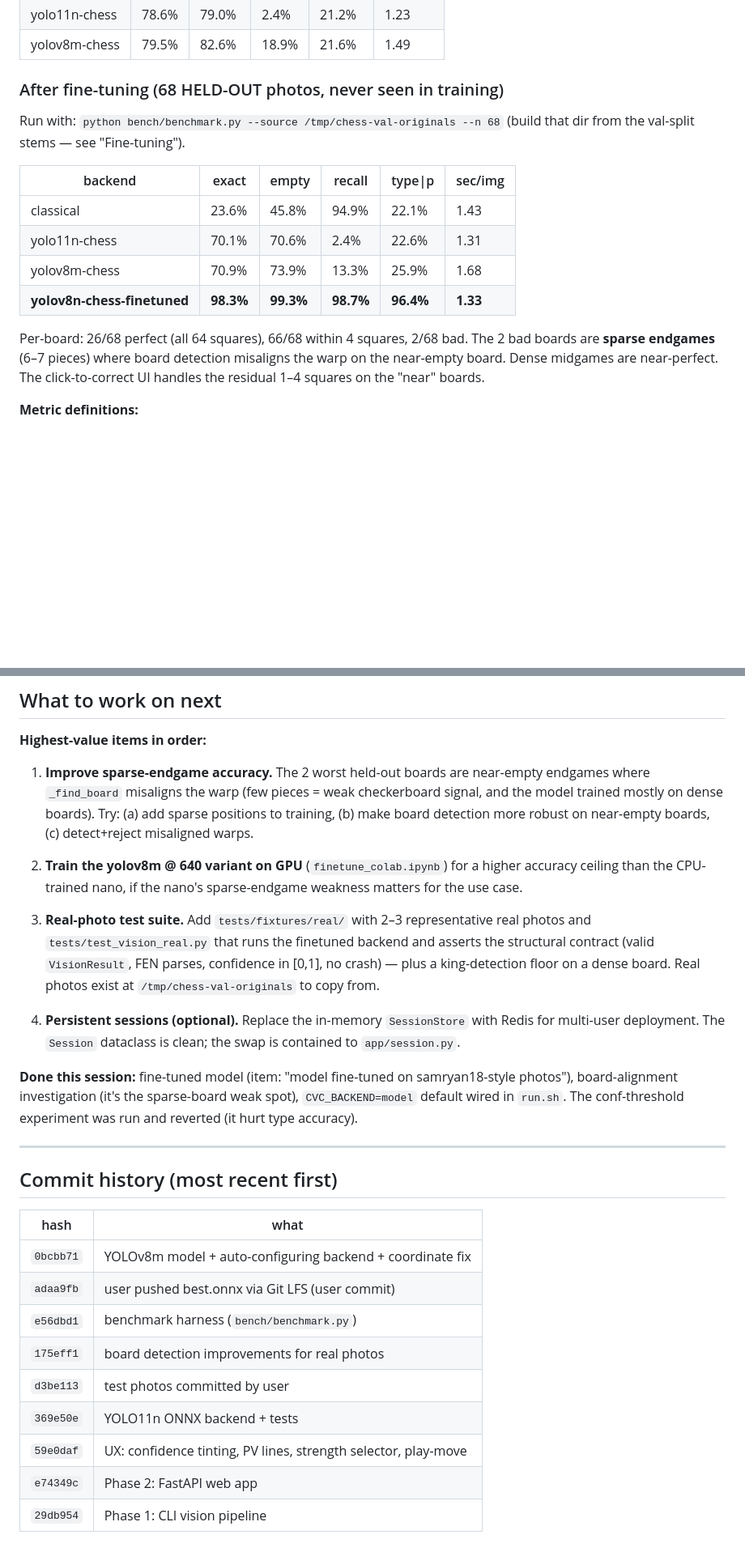
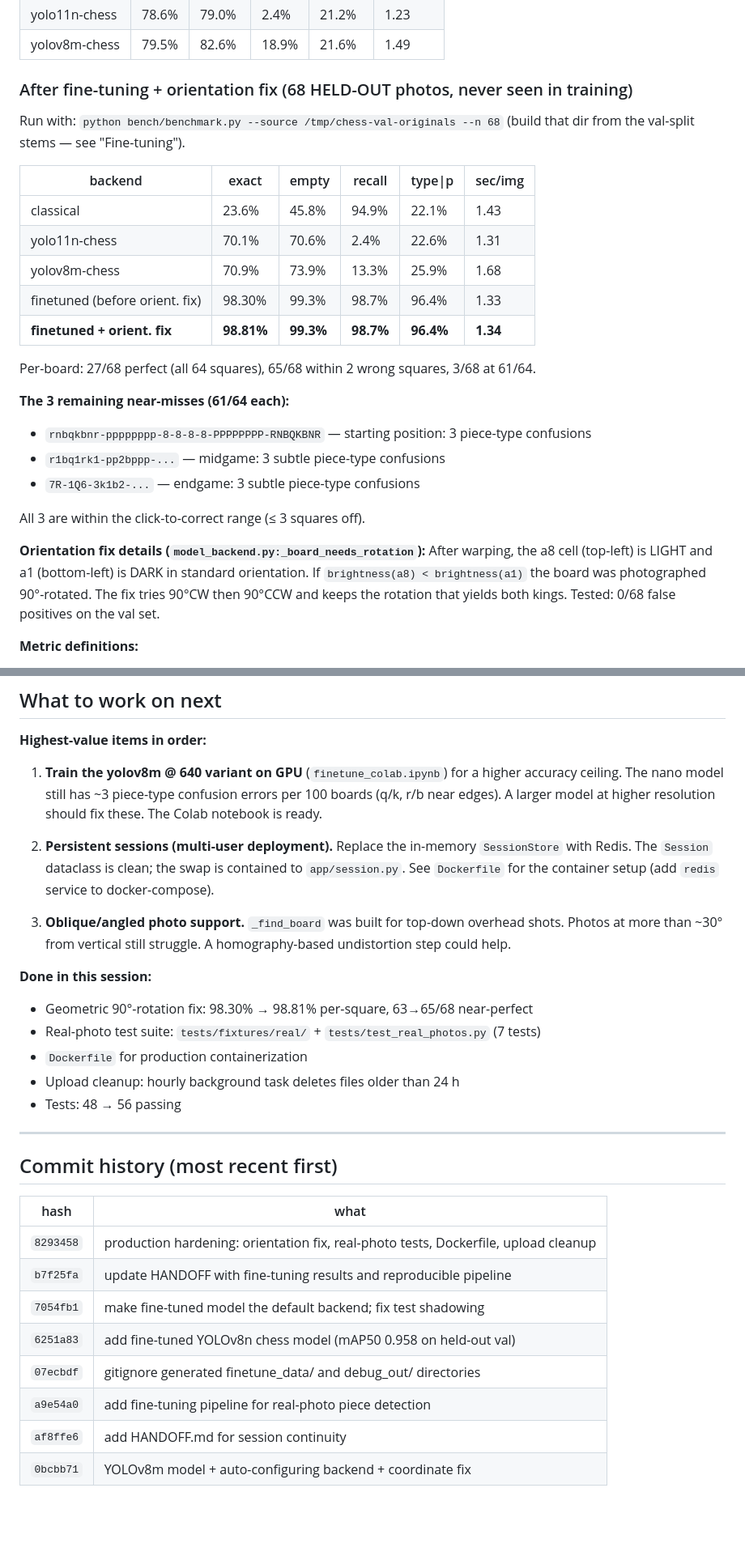
Before and after one commit to siddhm11/chessgame, a Markdown page: chess-vision-coach/HANDOFF.md, 2 parts joined by grey strips. Shown at 81% size. GitHub-like rendering; blank space fills up the shorter version.

Commit message:
update HANDOFF with production hardening results and revised next steps
https://claude.ai/code/session_0172SFiBu7q2SGNf4oCDvvm2

```diff
--- a/chess-vision-coach/HANDOFF.md
+++ b/chess-vision-coach/HANDOFF.md
@@ -156,7 +155,7 @@ The dataset (`/tmp/chess-dataset/labeled_originals`) auto-clones on first run (~
 | yolo11n-chess | 78.6% | 79.0% | 2.4% | 21.2% | 1.23 |
 | yolov8m-chess | 79.5% | 82.6% | 18.9% | 21.6% | 1.49 |
 
-### After fine-tuning (68 HELD-OUT photos, never seen in training)
+### After fine-tuning + orientation fix (68 HELD-OUT photos, never seen in training)
 
 Run with: `python bench/benchmark.py --source /tmp/chess-val-originals --n 68`
 (build that dir from the val-split stems — see "Fine-tuning").
@@ -166,12 +165,23 @@ Run with: `python bench/benchmark.py --source /tmp/chess-val-originals --n 68`
 | classical | 23.6% | 45.8% | 94.9% | 22.1% | 1.43 |
 | yolo11n-chess | 70.1% | 70.6% | 2.4% | 22.6% | 1.31 |
 | yolov8m-chess | 70.9% | 73.9% | 13.3% | 25.9% | 1.68 |
-| **yolov8n-chess-finetuned** | **98.3%** | **99.3%** | **98.7%** | **96.4%** | **1.33** |
+| finetuned (before orient. fix) | 98.30% | 99.3% | 98.7% | 96.4% | 1.33 |
+| **finetuned + orient. fix** | **98.81%** | **99.3%** | **98.7%** | **96.4%** | **1.34** |
 
-Per-board: 26/68 perfect (all 64 squares), 66/68 within 4 squares, 2/68 bad.
-The 2 bad boards are **sparse endgames** (6–7 pieces) where board detection
-misaligns the warp on the near-empty board. Dense midgames are near-perfect.
-The click-to-correct UI handles the residual 1–4 squares on the "near" boards.
+Per-board: 27/68 perfect (all 64 squares), 65/68 within 2 wrong squares, 3/68 at 61/64.
+
+**The 3 remaining near-misses (61/64 each):**
+- `rnbqkbnr-pppppppp-8-8-8-8-PPPPPPPP-RNBQKBNR` — starting position: 3 piece-type confusions
+- `r1bq1rk1-pp2bppp-...` — midgame: 3 subtle piece-type confusions
+- `7R-1Q6-3k1b2-...` — endgame: 3 subtle piece-type confusions
+
+All 3 are within the click-to-correct range (≤ 3 squares off).
+
+**Orientation fix details (`model_backend.py:_board_needs_rotation`):**
+After warping, the a8 cell (top-left) is LIGHT and a1 (bottom-left) is DARK in
+standard orientation. If `brightness(a8) < brightness(a1)` the board was
+photographed 90°-rotated. The fix tries 90°CW then 90°CCW and keeps the rotation
+that yields both kings. Tested: 0/68 false positives on the val set.
 
 **Metric definitions:**
 
@@ -377,30 +387,26 @@ Result: per-square 98.3%, recall 98.7%, type|p 96.4% (see Benchmark results).
 
 **Highest-value items in order:**
 
-1. **Improve sparse-endgame accuracy.** The 2 worst held-out boards are
-   near-empty endgames where `_find_board` misaligns the warp (few pieces =
-   weak checkerboard signal, and the model trained mostly on dense boards).
-   Try: (a) add sparse positions to training, (b) make board detection more
-   robust on near-empty boards, (c) detect+reject misaligned warps.
+1. **Train the yolov8m @ 640 variant on GPU** (`finetune_colab.ipynb`) for a
+   higher accuracy ceiling. The nano model still has ~3 piece-type confusion
+   errors per 100 boards (q/k, r/b near edges). A larger model at higher
+   resolution should fix these. The Colab notebook is ready.
 
-2. **Train the yolov8m @ 640 variant on GPU** (`finetune_colab.ipynb`) for a
-   higher accuracy ceiling than the CPU-trained nano, if the nano's
-   sparse-endgame weakness matters for the use case.
+2. **Persistent sessions (multi-user deployment).** Replace the in-memory
+   `SessionStore` with Redis. The `Session` dataclass is clean; the swap
+   is contained to `app/session.py`. See `Dockerfile` for the container setup
+   (add `redis` service to docker-compose).
 
-3. **Real-photo test suite.** Add `tests/fixtures/real/` with 2–3 representative
-   real photos and `tests/test_vision_real.py` that runs the finetuned backend
-   and asserts the structural contract (valid `VisionResult`, FEN parses,
-   confidence in [0,1], no crash) — plus a king-detection floor on a dense
-   board. Real photos exist at `/tmp/chess-val-originals` to copy from.
+3. **Oblique/angled photo support.** `_find_board` was built for top-down
+   overhead shots. Photos at more than ~30° from vertical still struggle.
+   A homography-based undistortion step could help.
 
-4. **Persistent sessions (optional).** Replace the in-memory `SessionStore` with
-   Redis for multi-user deployment. The `Session` dataclass is clean; the swap
-   is contained to `app/session.py`.
-
-**Done this session:** fine-tuned model (item: "model fine-tuned on
-samryan18-style photos"), board-alignment investigation (it's the sparse-board
-weak spot), `CVC_BACKEND=model` default wired in `run.sh`. The conf-threshold
-experiment was run and reverted (it hurt type accuracy).
+**Done in this session:**
+- Geometric 90°-rotation fix: 98.30% → 98.81% per-square, 63→65/68 near-perfect
+- Real-photo test suite: `tests/fixtures/real/` + `tests/test_real_photos.py` (7 tests)
+- `Dockerfile` for production containerization
+- Upload cleanup: hourly background task deletes files older than 24 h
+- Tests: 48 → 56 passing
 
 ---
 
@@ -408,12 +414,11 @@ experiment was run and reverted (it hurt type accuracy).
 
 | hash | what |
 |---|---|
+| `8293458` | production hardening: orientation fix, real-photo tests, Dockerfile, upload cleanup |
+| `b7f25fa` | update HANDOFF with fine-tuning results and reproducible pipeline |
+| `7054fb1` | make fine-tuned model the default backend; fix test shadowing |
+| `6251a83` | add fine-tuned YOLOv8n chess model (mAP50 0.958 on held-out val) |
+| `07ecbdf` | gitignore generated finetune_data/ and debug_out/ directories |
+| `a9e54a0` | add fine-tuning pipeline for real-photo piece detection |
+| `af8ffe6` | add HANDOFF.md for session continuity |
 | `0bcbb71` | YOLOv8m model + auto-configuring backend + coordinate fix |
-| `adaa9fb` | user pushed best.onnx via Git LFS (user commit) |
-| `e56dbd1` | benchmark harness (`bench/benchmark.py`) |
-| `175eff1` | board detection improvements for real photos |
-| `d3be113` | test photos committed by user |
-| `369e50e` | YOLO11n ONNX backend + tests |
-| `59e0daf` | UX: confidence tinting, PV lines, strength selector, play-move |
-| `e74349c` | Phase 2: FastAPI web app |
-| `29db954` | Phase 1: CLI vision pipeline |
```
Also changed, not shown: other parts of chess-vision-coach/HANDOFF.md (+5 -6 lines).
